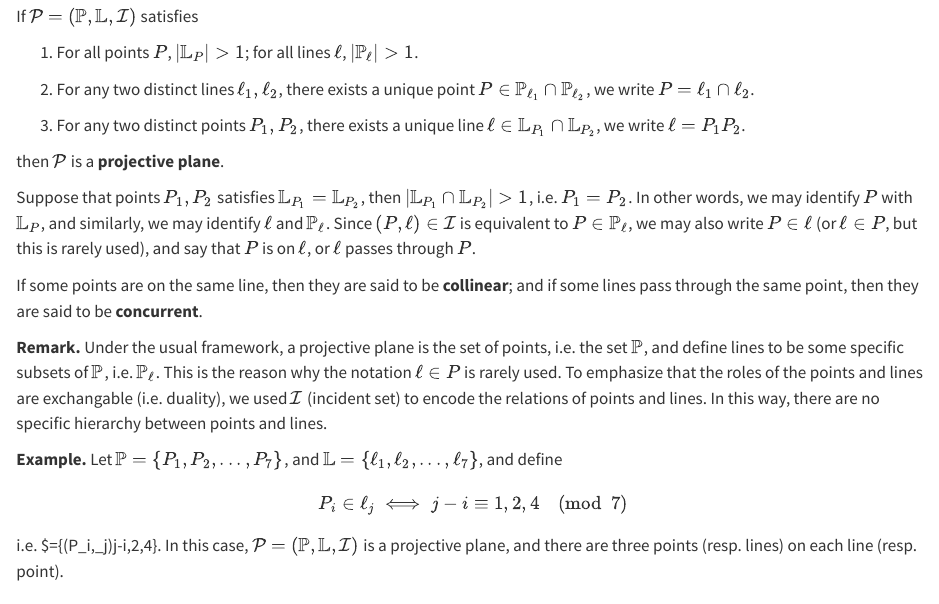
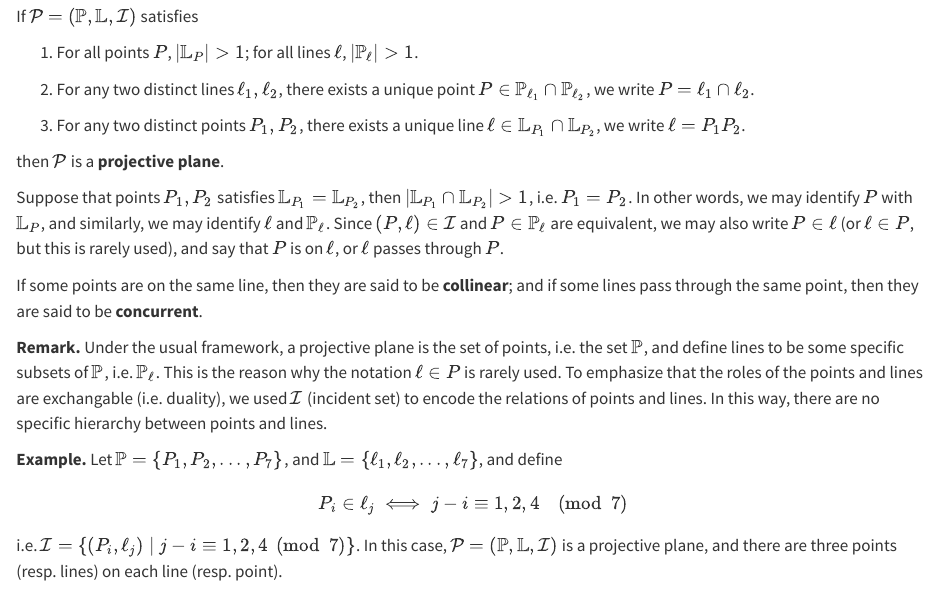
Before and after one commit to ckliao914/Plane-Geometry, a Quarto document (en/ch1.qmd): the page in a window 1100 px wide, from 320 px down. Rendered offline with R 4.5, knitr and Pandoc in place of Quarto, with nearby package versions.

Commit message:
Update ch1.qmd

```diff
--- a/en/ch1.qmd
+++ b/en/ch1.qmd
@@ -22,7 +22,7 @@ If $\mathcal{P}=(\mathbb{P},\mathbb{L},\mathcal{I})$ satisfies
 then $\mathcal{P}$ is a **projective plane**.
 :::
 
-Suppose that points $P_1,P_2$ satisfies $\mathbb{L}_{P_1}=\mathbb{L}_{P_2}$, then $|\mathbb{L}_{P_1}\cap \mathbb{L}_{P_2}|>1$, i.e. $P_1=P_2$. In other words, we may identify $P$ with $\mathbb{L}_P$, and similarly, we may identify $\ell$ and $\mathbb{P}_{\ell}$. Since $(P,\ell)\in \mathcal{I}$ is equivalent to $P\in \mathbb{P}_{\ell}$, we may also write $P\in \ell$ (or $\ell\in P$, but this is rarely used), and say that $P$ is on $\ell$, or $\ell$ passes through $P$.
+Suppose that points $P_1,P_2$ satisfies $\mathbb{L}_{P_1}=\mathbb{L}_{P_2}$, then $|\mathbb{L}_{P_1}\cap \mathbb{L}_{P_2}|>1$, i.e. $P_1=P_2$. In other words, we may identify $P$ with $\mathbb{L}_P$, and similarly, we may identify $\ell$ and $\mathbb{P}_{\ell}$. Since $(P,\ell)\in \mathcal{I}$ and $P\in \mathbb{P}_{\ell}$ are equivalent, we may also write $P\in \ell$ (or $\ell\in P$, but this is rarely used), and say that $P$ is on $\ell$, or $\ell$ passes through $P$.
 
 If some points are on the same line, then they are said to be **collinear**; and if some lines pass through the same point, then they are said to be **concurrent**.
 
@@ -37,7 +37,7 @@ Let $\mathbb{P}=\{P_1,P_2,...,P_7\}$, and $\mathbb{L}=\{\ell_1,\ell_2,...,\ell_7
 $$
 P_i\in \ell_j\iff j-i\equiv 1,2,4\pmod 7
 $$
-i.e. $\mathcal{I}=\{(P_i,\ell_j)\mid j-i\equiv 1,2,4\pmod 7\}. In this case, $\mathcal{P}=(\mathbb{P},\mathbb{L},\mathcal{I})$ is a projective plane, and there are three points (resp. lines) on each line (resp. point).
+i.e. $\mathcal{I}=\{(P_i,\ell_j)\mid j-i\equiv 1,2,4\pmod 7\}$. In this case, $\mathcal{P}=(\mathbb{P},\mathbb{L},\mathcal{I})$ is a projective plane, and there are three points (resp. lines) on each line (resp. point).
 :::
 
 ## Cross Ratio
```
